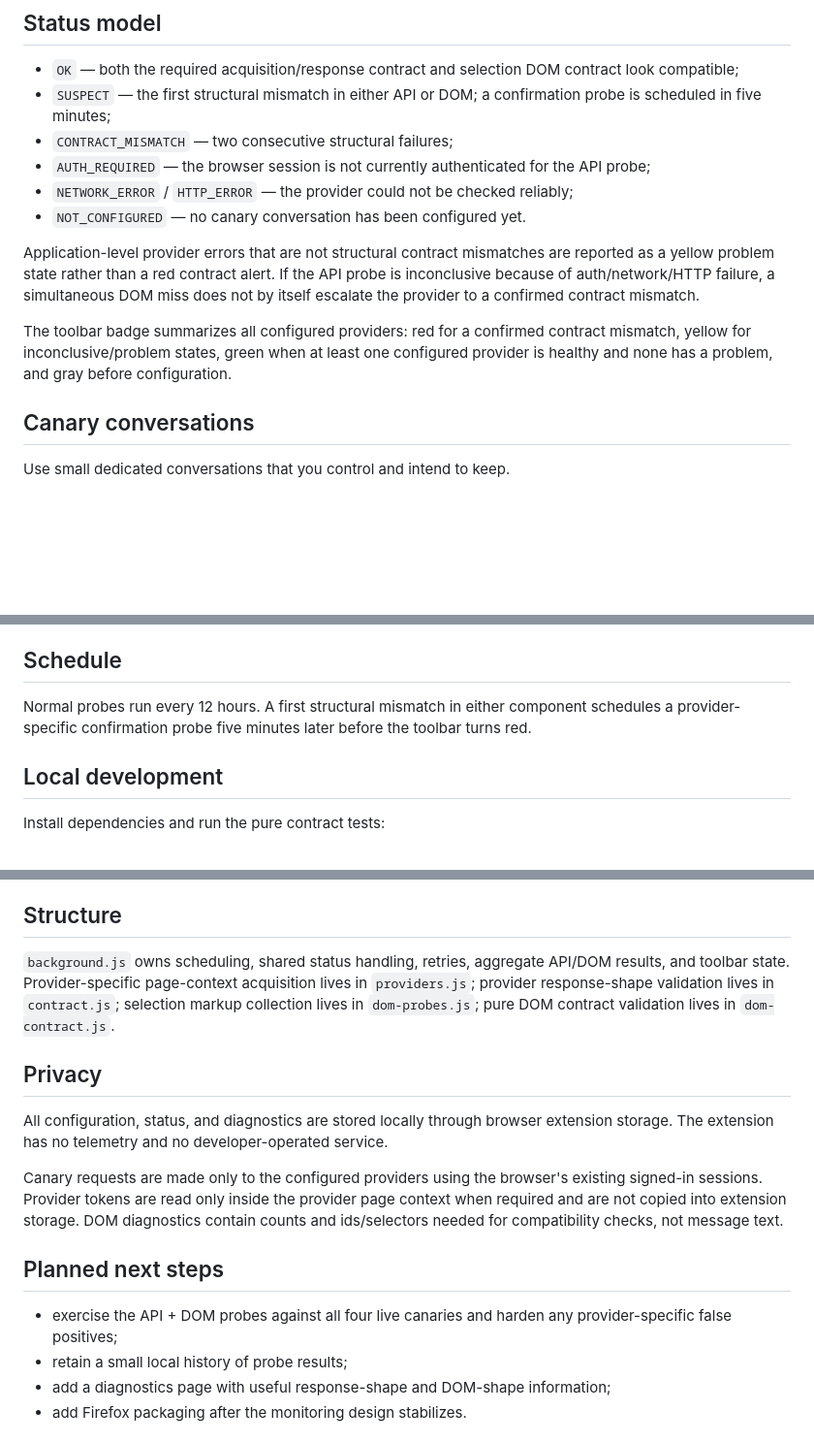
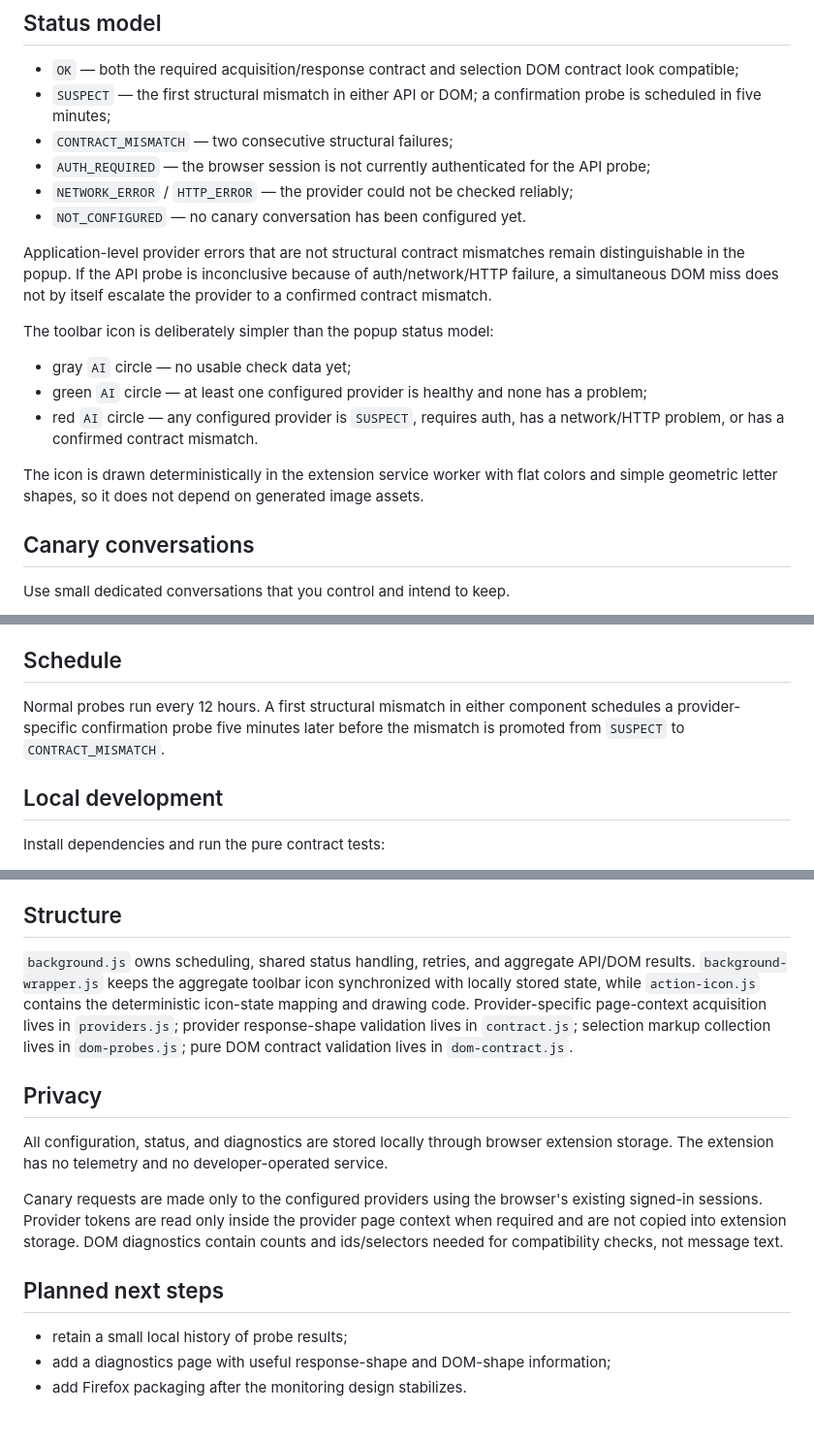
Before and after one commit to alexey-sirotin/ai-chat-contract-watch, a Markdown page: README.md, 3 parts joined by grey strips. Shown at 97% size. Rendered like a GitHub page; blank space fills up the shorter version.

Commit message:
Document dynamic aggregate toolbar icon

```diff
--- a/README.md
+++ b/README.md
@@ -70,9 +70,15 @@ The extension does not compare complete JSON responses or whole DOM trees byte-f
 - `NETWORK_ERROR` / `HTTP_ERROR` — the provider could not be checked reliably;
 - `NOT_CONFIGURED` — no canary conversation has been configured yet.
 
-Application-level provider errors that are not structural contract mismatches are reported as a yellow problem state rather than a red contract alert. If the API probe is inconclusive because of auth/network/HTTP failure, a simultaneous DOM miss does not by itself escalate the provider to a confirmed contract mismatch.
+Application-level provider errors that are not structural contract mismatches remain distinguishable in the popup. If the API probe is inconclusive because of auth/network/HTTP failure, a simultaneous DOM miss does not by itself escalate the provider to a confirmed contract mismatch.
 
-The toolbar badge summarizes all configured providers: red for a confirmed contract mismatch, yellow for inconclusive/problem states, green when at least one configured provider is healthy and none has a problem, and gray before configuration.
+The toolbar icon is deliberately simpler than the popup status model:
+
+- gray `AI` circle — no usable check data yet;
+- green `AI` circle — at least one configured provider is healthy and none has a problem;
+- red `AI` circle — any configured provider is `SUSPECT`, requires auth, has a network/HTTP problem, or has a confirmed contract mismatch.
+
+The icon is drawn deterministically in the extension service worker with flat colors and simple geometric letter shapes, so it does not depend on generated image assets.
 
 ## Canary conversations
 
@@ -97,7 +103,7 @@ If a canary is not already open, the extension opens it in an inactive temporary
 
 ## Schedule
 
-Normal probes run every 12 hours. A first structural mismatch in either component schedules a provider-specific confirmation probe five minutes later before the toolbar turns red.
+Normal probes run every 12 hours. A first structural mismatch in either component schedules a provider-specific confirmation probe five minutes later before the mismatch is promoted from `SUSPECT` to `CONTRACT_MISMATCH`.
 
 ## Local development
 
@@ -121,7 +127,7 @@ The project currently targets Chromium Manifest V3. Firefox packaging can be add
 
 ## Structure
 
-`background.js` owns scheduling, shared status handling, retries, aggregate API/DOM results, and toolbar state. Provider-specific page-context acquisition lives in `providers.js`; provider response-shape validation lives in `contract.js`; selection markup collection lives in `dom-probes.js`; pure DOM contract validation lives in `dom-contract.js`.
+`background.js` owns scheduling, shared status handling, retries, and aggregate API/DOM results. `background-wrapper.js` keeps the aggregate toolbar icon synchronized with locally stored state, while `action-icon.js` contains the deterministic icon-state mapping and drawing code. Provider-specific page-context acquisition lives in `providers.js`; provider response-shape validation lives in `contract.js`; selection markup collection lives in `dom-probes.js`; pure DOM contract validation lives in `dom-contract.js`.
 
 ## Privacy
 
@@ -131,7 +137,6 @@ Canary requests are made only to the configured providers using the browser's ex
 
 ## Planned next steps
 
-- exercise the API + DOM probes against all four live canaries and harden any provider-specific false positives;
 - retain a small local history of probe results;
 - add a diagnostics page with useful response-shape and DOM-shape information;
 - add Firefox packaging after the monitoring design stabilizes.
```
